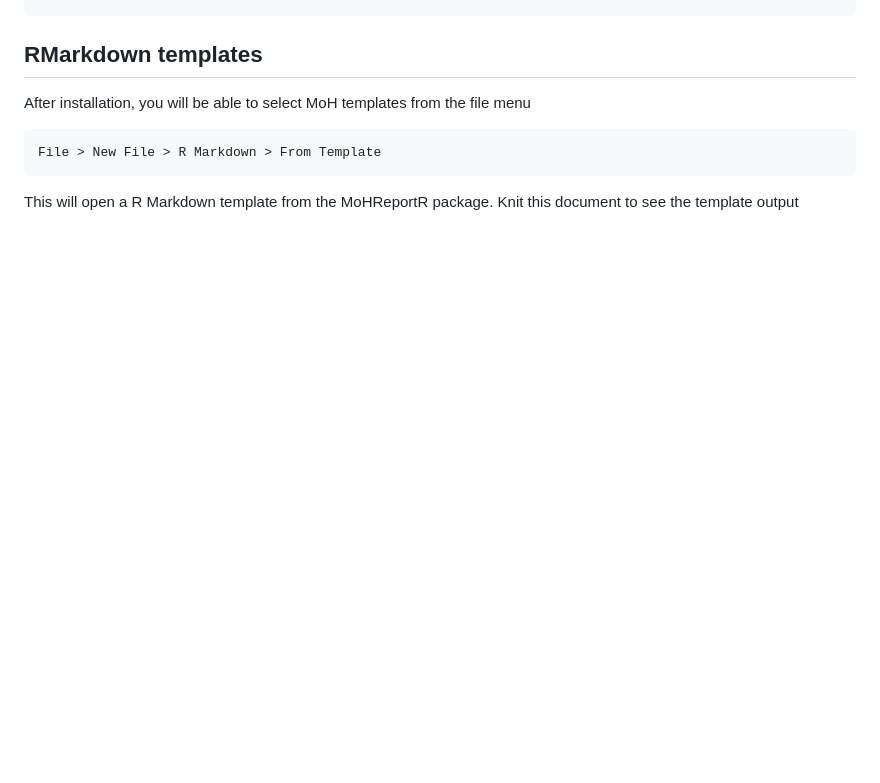
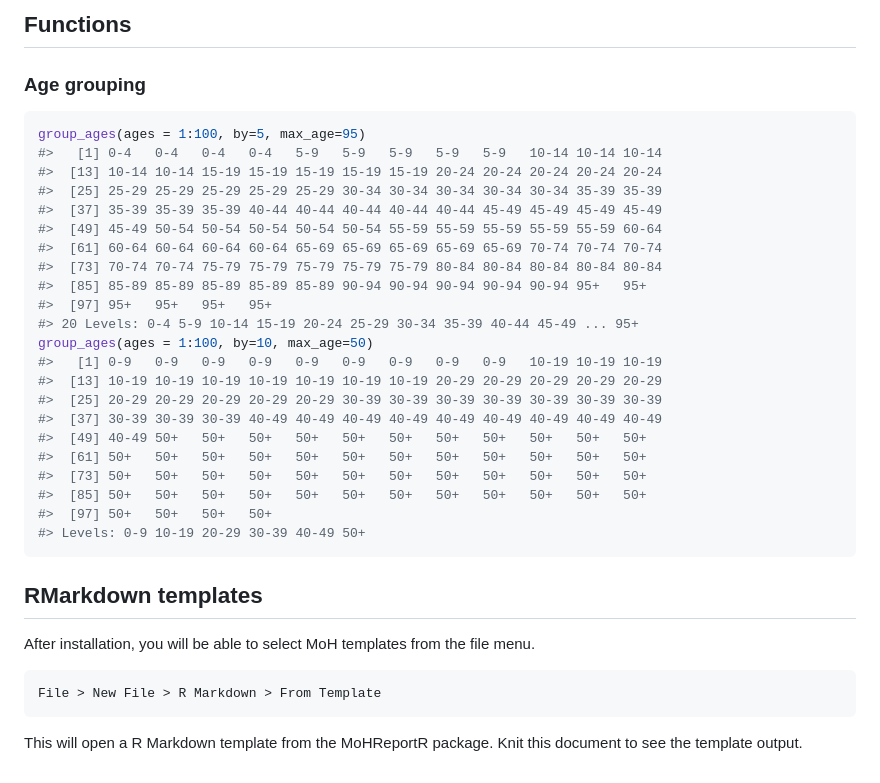
Before and after one commit to Shaunson26/MoHReportR, a Markdown page: README.md, the part around one of its changes. Drawn GitHub-style; blank space fills up the shorter version.

Commit message:
Add moh_colours and ggplot functions Add age functions Minor tweaks

````diff
--- a/README.md
+++ b/README.md
@@ -30,9 +89,38 @@ devtools::install_github("Shaunson26/MoHReportR")
+## Functions
+
+### Age grouping
+
+``` r
+group_ages(ages = 1:100, by=5, max_age=95)
+#>   [1] 0-4   0-4   0-4   0-4   5-9   5-9   5-9   5-9   5-9   10-14 10-14 10-14
+#>  [13] 10-14 10-14 15-19 15-19 15-19 15-19 15-19 20-24 20-24 20-24 20-24 20-24
+#>  [25] 25-29 25-29 25-29 25-29 25-29 30-34 30-34 30-34 30-34 30-34 35-39 35-39
+#>  [37] 35-39 35-39 35-39 40-44 40-44 40-44 40-44 40-44 45-49 45-49 45-49 45-49
+#>  [49] 45-49 50-54 50-54 50-54 50-54 50-54 55-59 55-59 55-59 55-59 55-59 60-64
+#>  [61] 60-64 60-64 60-64 60-64 65-69 65-69 65-69 65-69 65-69 70-74 70-74 70-74
+#>  [73] 70-74 70-74 75-79 75-79 75-79 75-79 75-79 80-84 80-84 80-84 80-84 80-84
+#>  [85] 85-89 85-89 85-89 85-89 85-89 90-94 90-94 90-94 90-94 90-94 95+   95+
+#>  [97] 95+   95+   95+   95+
+#> 20 Levels: 0-4 5-9 10-14 15-19 20-24 25-29 30-34 35-39 40-44 45-49 ... 95+
+group_ages(ages = 1:100, by=10, max_age=50)
+#>   [1] 0-9   0-9   0-9   0-9   0-9   0-9   0-9   0-9   0-9   10-19 10-19 10-19
+#>  [13] 10-19 10-19 10-19 10-19 10-19 10-19 10-19 20-29 20-29 20-29 20-29 20-29
+#>  [25] 20-29 20-29 20-29 20-29 20-29 30-39 30-39 30-39 30-39 30-39 30-39 30-39
+#>  [37] 30-39 30-39 30-39 40-49 40-49 40-49 40-49 40-49 40-49 40-49 40-49 40-49
+#>  [49] 40-49 50+   50+   50+   50+   50+   50+   50+   50+   50+   50+   50+
+#>  [61] 50+   50+   50+   50+   50+   50+   50+   50+   50+   50+   50+   50+
+#>  [73] 50+   50+   50+   50+   50+   50+   50+   50+   50+   50+   50+   50+
+#>  [85] 50+   50+   50+   50+   50+   50+   50+   50+   50+   50+   50+   50+
+#>  [97] 50+   50+   50+   50+
+#> Levels: 0-9 10-19 20-29 30-39 40-49 50+
+```
+
 ## RMarkdown templates
 
 After installation, you will be able to select MoH templates from the
-file menu
+file menu.
 
     File > New File > R Markdown > From Template
 
 This will open a R Markdown template from the MoHReportR package. Knit
-this document to see the template output
+this document to see the template output.
````
Also changed, not shown: other parts of README.md (+60 -1 lines), man/figures/README-unnamed-chunk-3-1.png (added), man/figures/README-unnamed-chunk-4-1.png (added), man/figures/README-unnamed-chunk-4-2.png (added), 6 other files.
